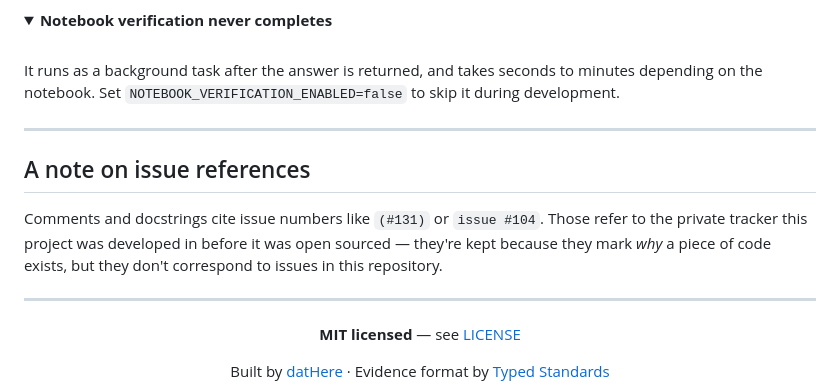
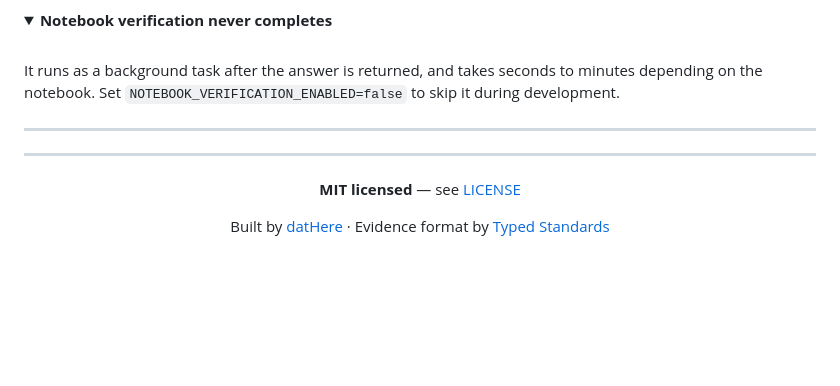
Before and after one commit to dathere/Verikan, a Markdown page: README.md, the part around the change. Drawn GitHub-style; folded sections open; blank space fills up the shorter version.

Commit message:
Delete note on issue references
Removed note on issue references from README.

```diff
--- a/README.md
+++ b/README.md
@@ -404,13 +404,6 @@ development.
 
 ---
 
-## A note on issue references
-
-Comments and docstrings cite issue numbers like `(#131)` or `issue #104`. Those refer to the
-private tracker this project was developed in before it was open sourced — they're kept
-because they mark *why* a piece of code exists, but they don't correspond to issues in this
-repository.
-
 ---
 
 <div align="center">
```
